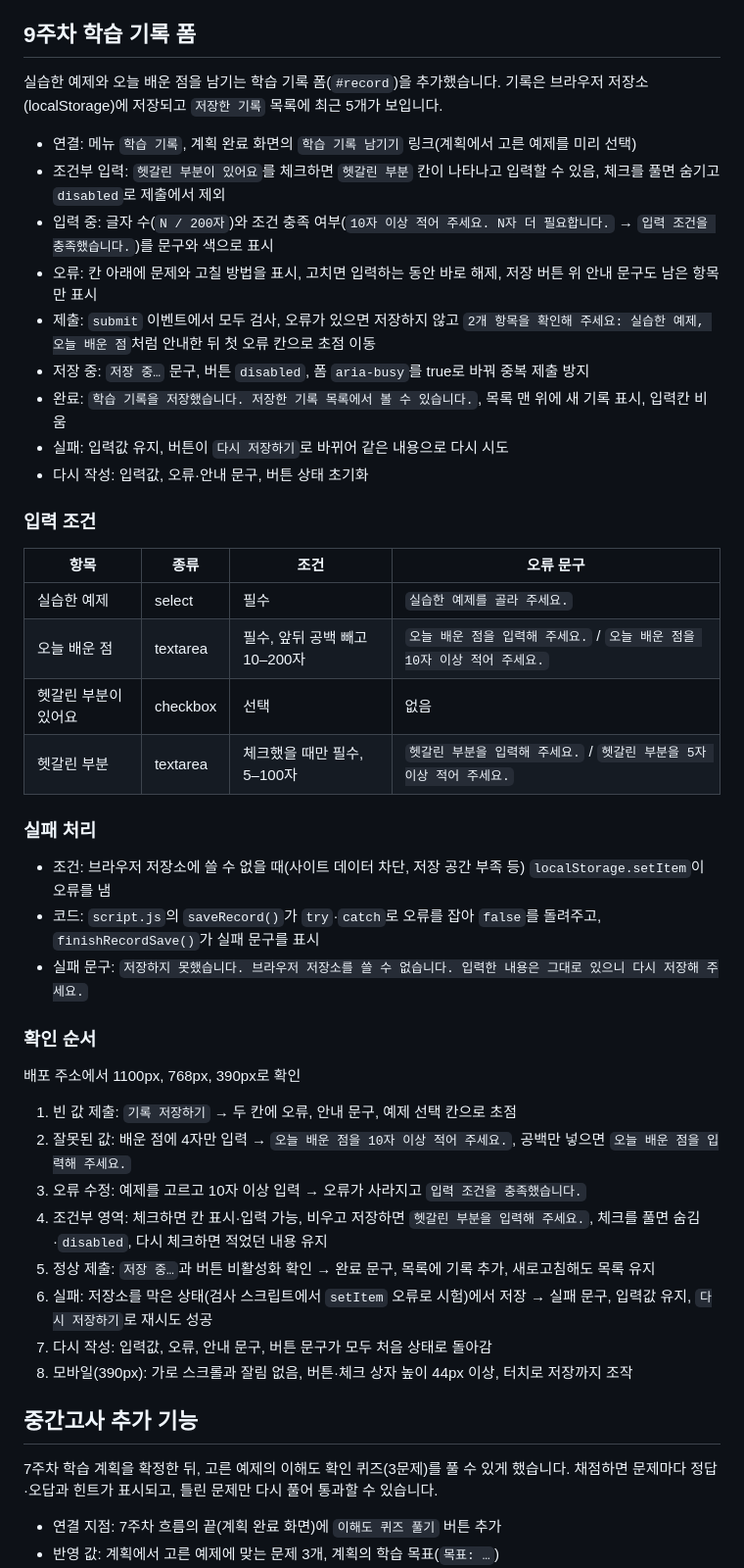
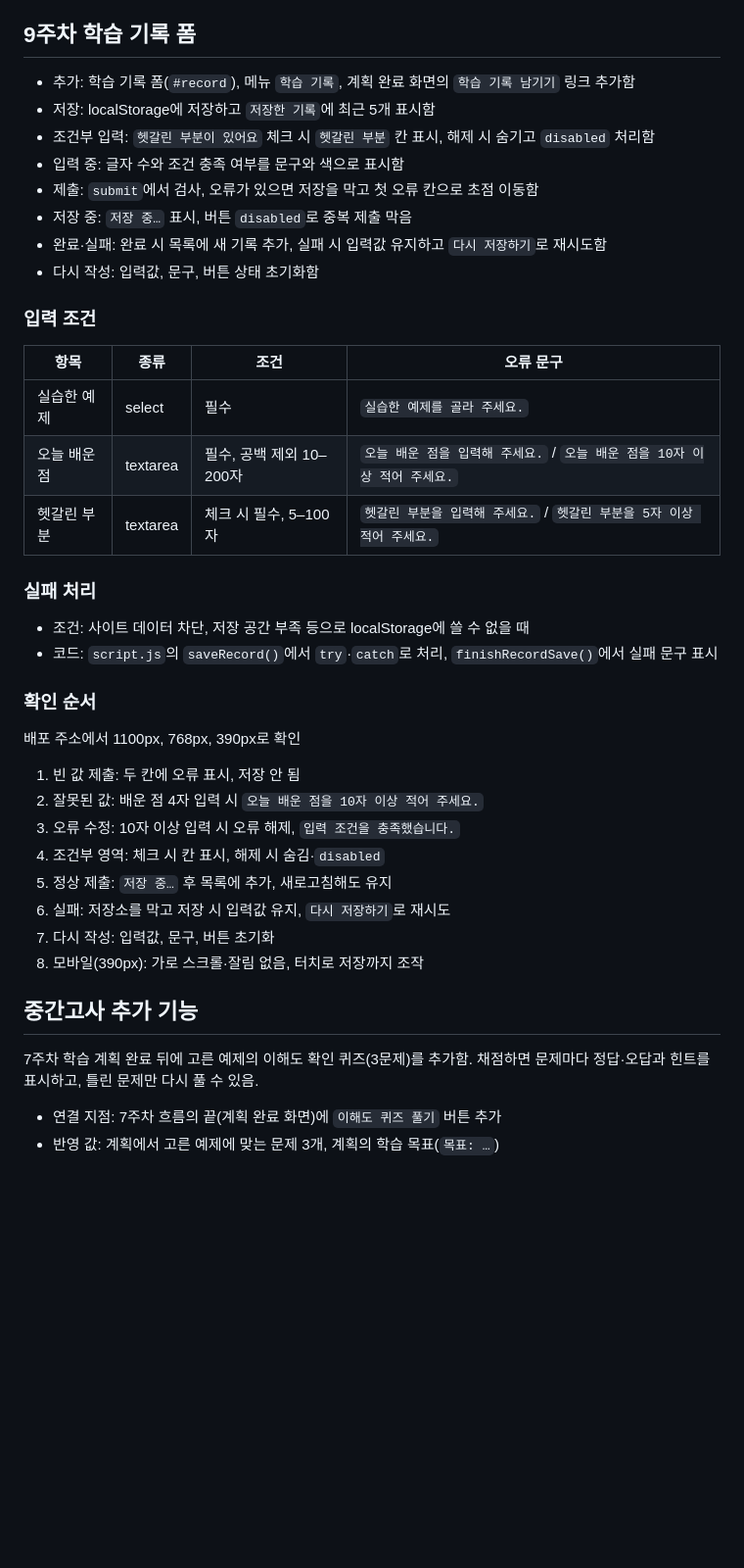
Before and after one commit to CatYulHa/uiux-week01, a Markdown page: README.md, the part around one of its changes. Shown at 98% size. Rendered like a GitHub page; blank space fills up the shorter version.

Commit message:
docs(week9): README 문구 간결하게 정리

```diff
--- a/README.md
+++ b/README.md
@@ -27,49 +27,44 @@
 
 ## 9주차 학습 기록 폼
 
-실습한 예제와 오늘 배운 점을 남기는 학습 기록 폼(`#record`)을 추가했습니다. 기록은 브라우저 저장소(localStorage)에 저장되고 `저장한 기록` 목록에 최근 5개가 보입니다.
-
-- 연결: 메뉴 `학습 기록`, 계획 완료 화면의 `학습 기록 남기기` 링크(계획에서 고른 예제를 미리 선택)
-- 조건부 입력: `헷갈린 부분이 있어요`를 체크하면 `헷갈린 부분` 칸이 나타나고 입력할 수 있음, 체크를 풀면 숨기고 `disabled`로 제출에서 제외
-- 입력 중: 글자 수(`N / 200자`)와 조건 충족 여부(`10자 이상 적어 주세요. N자 더 필요합니다.` → `입력 조건을 충족했습니다.`)를 문구와 색으로 표시
-- 오류: 칸 아래에 문제와 고칠 방법을 표시, 고치면 입력하는 동안 바로 해제, 저장 버튼 위 안내 문구도 남은 항목만 표시
-- 제출: `submit` 이벤트에서 모두 검사, 오류가 있으면 저장하지 않고 `2개 항목을 확인해 주세요: 실습한 예제, 오늘 배운 점`처럼 안내한 뒤 첫 오류 칸으로 초점 이동
-- 저장 중: `저장 중…` 문구, 버튼 `disabled`, 폼 `aria-busy`를 true로 바꿔 중복 제출 방지
-- 완료: `학습 기록을 저장했습니다. 저장한 기록 목록에서 볼 수 있습니다.`, 목록 맨 위에 새 기록 표시, 입력칸 비움
-- 실패: 입력값 유지, 버튼이 `다시 저장하기`로 바뀌어 같은 내용으로 다시 시도
-- 다시 작성: 입력값, 오류·안내 문구, 버튼 상태 초기화
+- 추가: 학습 기록 폼(`#record`), 메뉴 `학습 기록`, 계획 완료 화면의 `학습 기록 남기기` 링크 추가함
+- 저장: localStorage에 저장하고 `저장한 기록`에 최근 5개 표시함
+- 조건부 입력: `헷갈린 부분이 있어요` 체크 시 `헷갈린 부분` 칸 표시, 해제 시 숨기고 `disabled` 처리함
+- 입력 중: 글자 수와 조건 충족 여부를 문구와 색으로 표시함
+- 제출: `submit`에서 검사, 오류가 있으면 저장을 막고 첫 오류 칸으로 초점 이동함
+- 저장 중: `저장 중…` 표시, 버튼 `disabled`로 중복 제출 막음
+- 완료·실패: 완료 시 목록에 새 기록 추가, 실패 시 입력값 유지하고 `다시 저장하기`로 재시도함
+- 다시 작성: 입력값, 문구, 버튼 상태 초기화함
 
 ### 입력 조건
 
 | 항목 | 종류 | 조건 | 오류 문구 |
 | --- | --- | --- | --- |
 | 실습한 예제 | select | 필수 | `실습한 예제를 골라 주세요.` |
-| 오늘 배운 점 | textarea | 필수, 앞뒤 공백 빼고 10–200자 | `오늘 배운 점을 입력해 주세요.` / `오늘 배운 점을 10자 이상 적어 주세요.` |
-| 헷갈린 부분이 있어요 | checkbox | 선택 | 없음 |
-| 헷갈린 부분 | textarea | 체크했을 때만 필수, 5–100자 | `헷갈린 부분을 입력해 주세요.` / `헷갈린 부분을 5자 이상 적어 주세요.` |
+| 오늘 배운 점 | textarea | 필수, 공백 제외 10–200자 | `오늘 배운 점을 입력해 주세요.` / `오늘 배운 점을 10자 이상 적어 주세요.` |
+| 헷갈린 부분 | textarea | 체크 시 필수, 5–100자 | `헷갈린 부분을 입력해 주세요.` / `헷갈린 부분을 5자 이상 적어 주세요.` |
 
 ### 실패 처리
 
-- 조건: 브라우저 저장소에 쓸 수 없을 때(사이트 데이터 차단, 저장 공간 부족 등) `localStorage.setItem`이 오류를 냄
-- 코드: `script.js`의 `saveRecord()`가 `try`·`catch`로 오류를 잡아 `false`를 돌려주고, `finishRecordSave()`가 실패 문구를 표시
-- 실패 문구: `저장하지 못했습니다. 브라우저 저장소를 쓸 수 없습니다. 입력한 내용은 그대로 있으니 다시 저장해 주세요.`
+- 조건: 사이트 데이터 차단, 저장 공간 부족 등으로 localStorage에 쓸 수 없을 때
+- 코드: `script.js`의 `saveRecord()`에서 `try`·`catch`로 처리, `finishRecordSave()`에서 실패 문구 표시
 
 ### 확인 순서
 
 배포 주소에서 1100px, 768px, 390px로 확인
 
-1. 빈 값 제출: `기록 저장하기` → 두 칸에 오류, 안내 문구, 예제 선택 칸으로 초점
-2. 잘못된 값: 배운 점에 4자만 입력 → `오늘 배운 점을 10자 이상 적어 주세요.`, 공백만 넣으면 `오늘 배운 점을 입력해 주세요.`
-3. 오류 수정: 예제를 고르고 10자 이상 입력 → 오류가 사라지고 `입력 조건을 충족했습니다.`
-4. 조건부 영역: 체크하면 칸 표시·입력 가능, 비우고 저장하면 `헷갈린 부분을 입력해 주세요.`, 체크를 풀면 숨김·`disabled`, 다시 체크하면 적었던 내용 유지
-5. 정상 제출: `저장 중…`과 버튼 비활성화 확인 → 완료 문구, 목록에 기록 추가, 새로고침해도 목록 유지
-6. 실패: 저장소를 막은 상태(검사 스크립트에서 `setItem` 오류로 시험)에서 저장 → 실패 문구, 입력값 유지, `다시 저장하기`로 재시도 성공
-7. 다시 작성: 입력값, 오류, 안내 문구, 버튼 문구가 모두 처음 상태로 돌아감
-8. 모바일(390px): 가로 스크롤과 잘림 없음, 버튼·체크 상자 높이 44px 이상, 터치로 저장까지 조작
+1. 빈 값 제출: 두 칸에 오류 표시, 저장 안 됨
+2. 잘못된 값: 배운 점 4자 입력 시 `오늘 배운 점을 10자 이상 적어 주세요.`
+3. 오류 수정: 10자 이상 입력 시 오류 해제, `입력 조건을 충족했습니다.`
+4. 조건부 영역: 체크 시 칸 표시, 해제 시 숨김·`disabled`
+5. 정상 제출: `저장 중…` 후 목록에 추가, 새로고침해도 유지
+6. 실패: 저장소를 막고 저장 시 입력값 유지, `다시 저장하기`로 재시도
+7. 다시 작성: 입력값, 문구, 버튼 초기화
+8. 모바일(390px): 가로 스크롤·잘림 없음, 터치로 저장까지 조작
 
 ## 중간고사 추가 기능
 
-7주차 학습 계획을 확정한 뒤, 고른 예제의 이해도 확인 퀴즈(3문제)를 풀 수 있게 했습니다. 채점하면 문제마다 정답·오답과 힌트가 표시되고, 틀린 문제만 다시 풀어 통과할 수 있습니다.
+7주차 학습 계획 완료 뒤에 고른 예제의 이해도 확인 퀴즈(3문제)를 추가함. 채점하면 문제마다 정답·오답과 힌트를 표시하고, 틀린 문제만 다시 풀 수 있음.
 
 - 연결 지점: 7주차 흐름의 끝(계획 완료 화면)에 `이해도 퀴즈 풀기` 버튼 추가
 - 반영 값: 계획에서 고른 예제에 맞는 문제 3개, 계획의 학습 목표(`목표: …`)
```
Also changed, not shown: other parts of README.md (+6 -6 lines).
